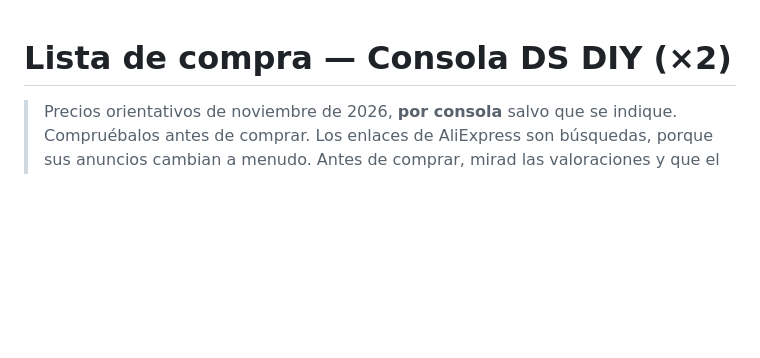
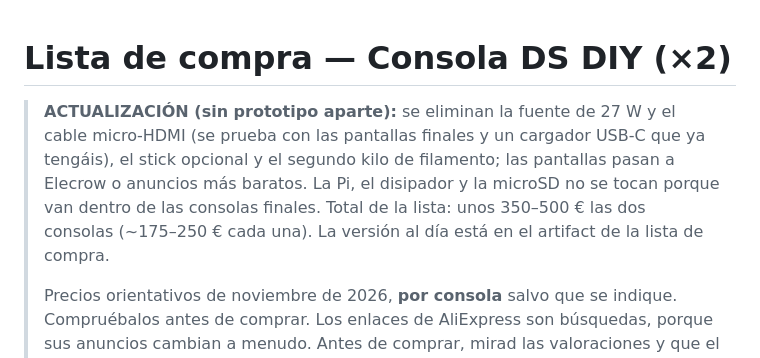
Before and after one commit to Jheivy/versionPrueba, a Markdown page: consola-ds/02-lista-de-compra.md, the part around the change. Drawn GitHub-style; blank space fills up the shorter version.

Commit message:
Lista de compra: sin prototipo aparte, recortes de coste
Co-Authored-By: Claude Sonnet 5.5 <noreply@anthropic.com>
Claude-Session: https://claude.ai/code/session_018E3QqAVYS1KbLjTEuoKwoM

```diff
--- a/consola-ds/02-lista-de-compra.md
+++ b/consola-ds/02-lista-de-compra.md
@@ -1,5 +1,7 @@
 # Lista de compra — Consola DS DIY (×2)
 
+> **ACTUALIZACIÓN (sin prototipo aparte):** se eliminan la fuente de 27 W y el cable micro‑HDMI (se prueba con las pantallas finales y un cargador USB‑C que ya tengáis), el stick opcional y el segundo kilo de filamento; las pantallas pasan a Elecrow o anuncios más baratos. La Pi, el disipador y la microSD no se tocan porque van dentro de las consolas finales. Total de la lista: unos 350–500 € las dos consolas (~175–250 € cada una). La versión al día está en el artifact de la lista de compra.
+>
 > Precios orientativos de noviembre de 2026, **por consola** salvo que se indique. Compruébalos antes de comprar.
 > Los enlaces de AliExpress son búsquedas, porque sus anuncios cambian a menudo. Antes de comprar, mirad las valoraciones y que el anuncio diga **"Raspberry Pi 5"**.
 
```
